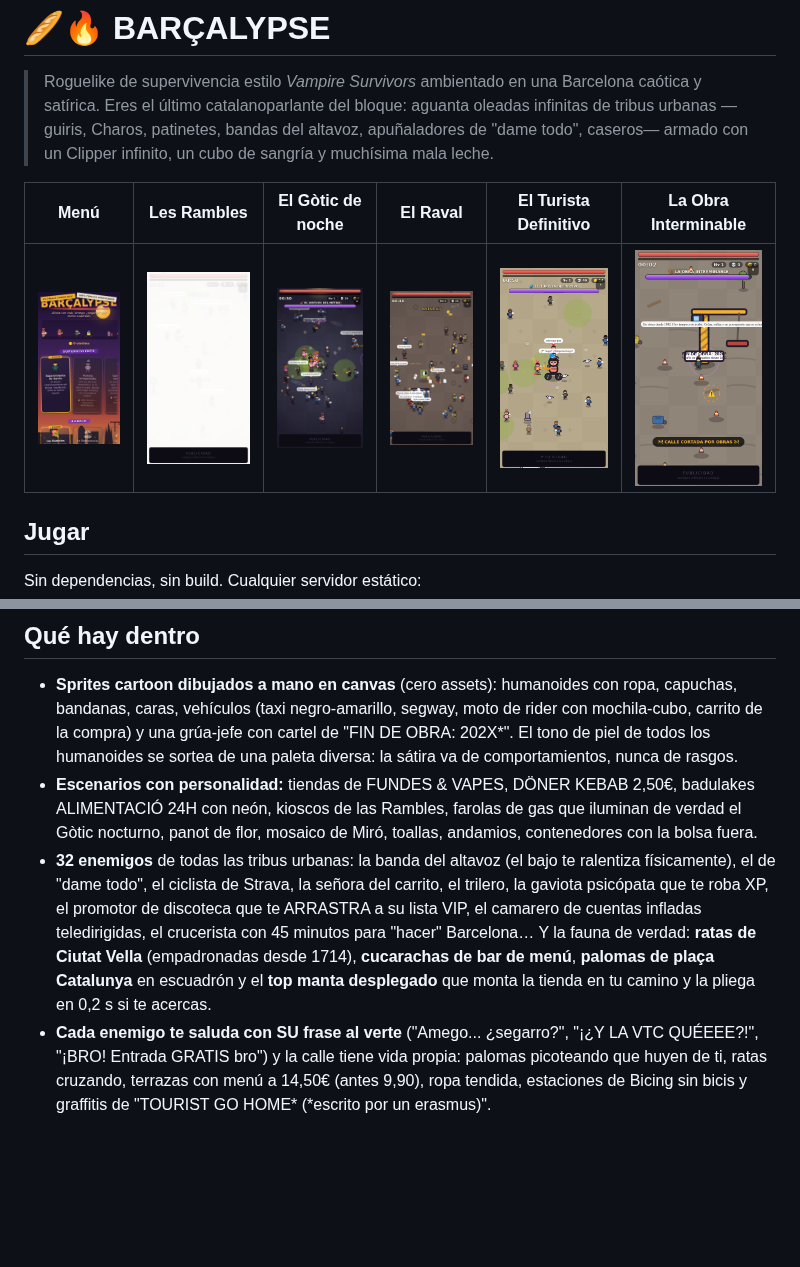
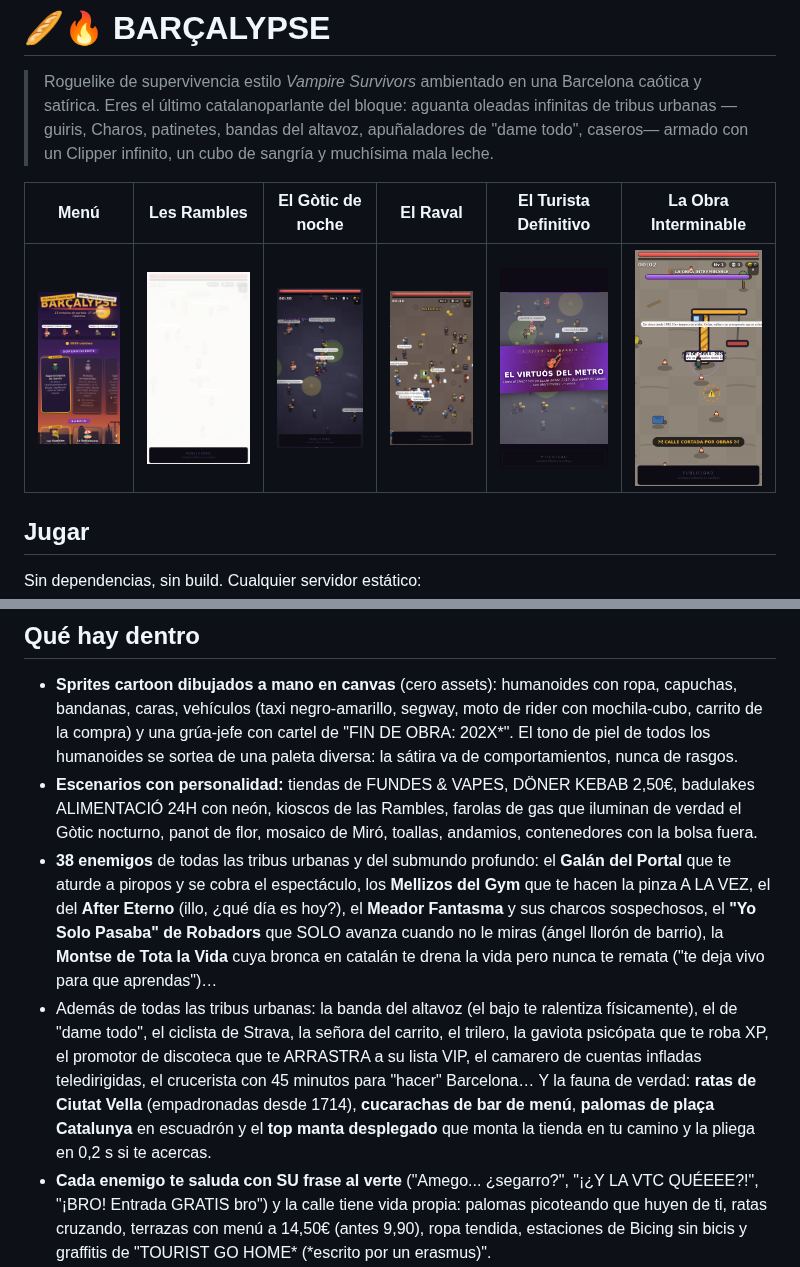
Before and after one commit to MingosGit/Barcelona-Like, a Markdown page: README.md, 2 parts joined by grey strips. GitHub-like rendering; pictures changed too: docs/img/boss_intro.png (added), docs/img/gotic_noche.png, docs/img/menu.png; blank space fills up the shorter version.

```diff
--- a/README.md
+++ b/README.md
@@ -8,7 +8,7 @@
 
 | Menú | Les Rambles | El Gòtic de noche | El Raval | El Turista Definitivo | La Obra Interminable |
 |---|---|---|---|---|---|
-| ![Menú](docs/img/menu.png) | ![Rambles](docs/img/ramblas_vivas.png) | ![Gòtic](docs/img/gotic_noche.png) | ![Raval](docs/img/raval.png) | ![Boss](docs/img/boss_turista.png) | ![Grúa](docs/img/obra_interminable.png) |
+| ![Menú](docs/img/menu.png) | ![Rambles](docs/img/ramblas_vivas.png) | ![Gòtic](docs/img/gotic_noche.png) | ![Raval](docs/img/raval.png) | ![Boss intro](docs/img/boss_intro.png) | ![Grúa](docs/img/obra_interminable.png) |
 
 ## Jugar
 
@@ -28,7 +28,8 @@ python3 -m http.server 8000
 
 - **Sprites cartoon dibujados a mano en canvas** (cero assets): humanoides con ropa, capuchas, bandanas, caras, vehículos (taxi negro-amarillo, segway, moto de rider con mochila-cubo, carrito de la compra) y una grúa-jefe con cartel de "FIN DE OBRA: 202X*". El tono de piel de todos los humanoides se sortea de una paleta diversa: la sátira va de comportamientos, nunca de rasgos.
 - **Escenarios con personalidad:** tiendas de FUNDES & VAPES, DÖNER KEBAB 2,50€, badulakes ALIMENTACIÓ 24H con neón, kioscos de las Rambles, farolas de gas que iluminan de verdad el Gòtic nocturno, panot de flor, mosaico de Miró, toallas, andamios, contenedores con la bolsa fuera.
-- **32 enemigos** de todas las tribus urbanas: la banda del altavoz (el bajo te ralentiza físicamente), el de "dame todo", el ciclista de Strava, la señora del carrito, el trilero, la gaviota psicópata que te roba XP, el promotor de discoteca que te ARRASTRA a su lista VIP, el camarero de cuentas infladas teledirigidas, el crucerista con 45 minutos para "hacer" Barcelona… Y la fauna de verdad: **ratas de Ciutat Vella** (empadronadas desde 1714), **cucarachas de bar de menú**, **palomas de plaça Catalunya** en escuadrón y el **top manta desplegado** que monta la tienda en tu camino y la pliega en 0,2 s si te acercas.
+- **38 enemigos** de todas las tribus urbanas y del submundo profundo: el **Galán del Portal** que te aturde a piropos y se cobra el espectáculo, los **Mellizos del Gym** que te hacen la pinza A LA VEZ, el del **After Eterno** (illo, ¿qué día es hoy?), el **Meador Fantasma** y sus charcos sospechosos, el **"Yo Solo Pasaba" de Robadors** que SOLO avanza cuando no le miras (ángel llorón de barrio), la **Montse de Tota la Vida** cuya bronca en catalán te drena la vida pero nunca te remata ("te deja vivo para que aprendas")…
+- Además de todas las tribus urbanas: la banda del altavoz (el bajo te ralentiza físicamente), el de "dame todo", el ciclista de Strava, la señora del carrito, el trilero, la gaviota psicópata que te roba XP, el promotor de discoteca que te ARRASTRA a su lista VIP, el camarero de cuentas infladas teledirigidas, el crucerista con 45 minutos para "hacer" Barcelona… Y la fauna de verdad: **ratas de Ciutat Vella** (empadronadas desde 1714), **cucarachas de bar de menú**, **palomas de plaça Catalunya** en escuadrón y el **top manta desplegado** que monta la tienda en tu camino y la pliega en 0,2 s si te acercas.
 - **Cada enemigo te saluda con SU frase al verte** ("Amego... ¿segarro?", "¡¿Y LA VTC QUÉEEE?!", "¡BRO! Entrada GRATIS bro") y la calle tiene vida propia: palomas picoteando que huyen de ti, ratas cruzando, terrazas con menú a 14,50€ (antes 9,90), ropa tendida, estaciones de Bicing sin bicis y graffitis de "TOURIST GO HOME* (*escrito por un erasmus)".
 - **13 armas** temáticas: Clipper, sangría, chancla teledirigida, litrona (cristales + empapado), dürüm de las 4 AM (atrae y funde), PERSIANAZO metálico, escuadrón de palomas de plaça Catalunya…
 - **Combate por reglas declarativas** (pattern matching): `fuego + empapado → x3 ¡FLAMBEADO!`, `chancla + joven → x2,5 ¡LA CHANCLA!`, `comida + gaviota → x0,5 ¡LE ESTÁS DANDO DE COMER!`. Las sinergias añaden reglas nuevas al motor en caliente. Ver [`src/rules.js`](src/rules.js).
```
Also changed, not shown: docs/GDD.md (+6 -0 lines), 7 other files.
